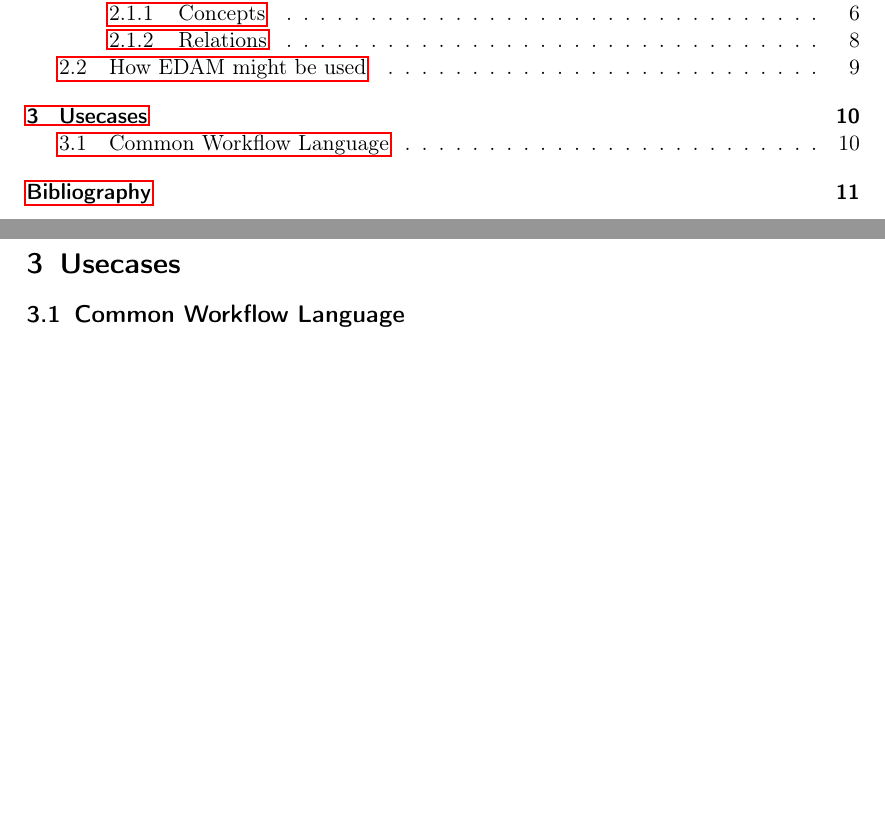
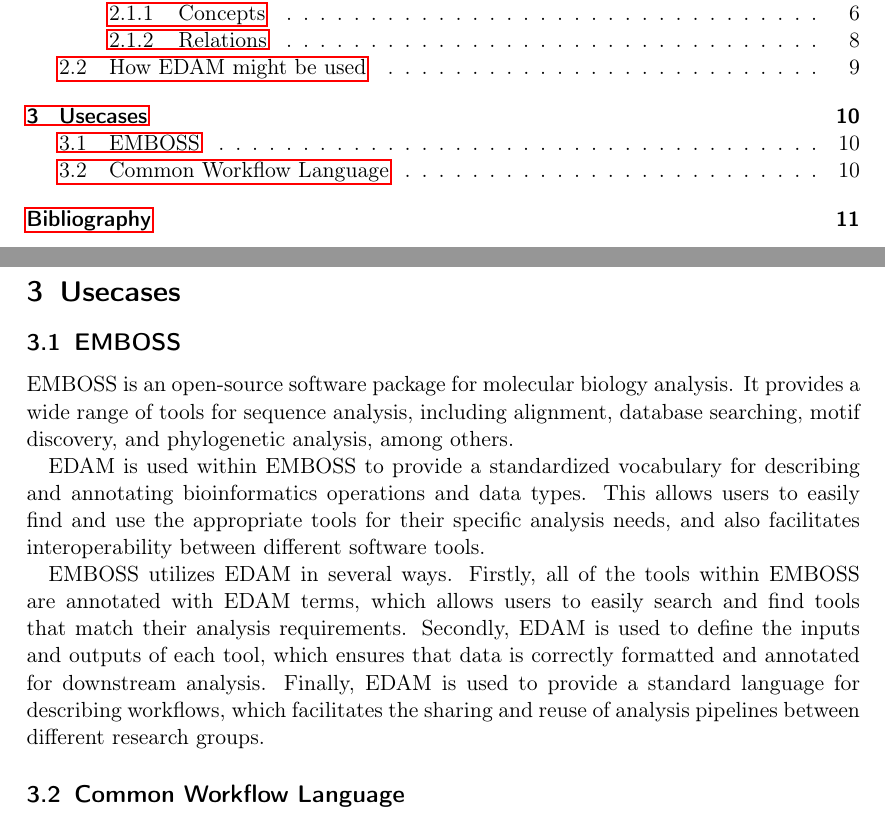
Before and after one commit to davidedomini/ws-edam-report, a LaTeX paper (main.tex): two parts of pages 2 and 10 of 11, joined at a grey line, cut so that both start at the same text, the shorter picture padded with empty space. Compiled offline with pdfLaTeX.

Commit message:
content: add EMBOSS subsection

```diff
--- a/main.tex
+++ b/main.tex
@@ -232,6 +232,24 @@ EDAM mantains five types of relations between concepts,
 
 \section{Usecases}
 
+\subsection{EMBOSS}
+EMBOSS is an open-source software package for molecular biology
+  analysis. It provides a wide range of tools for sequence analysis, including alignment, database searching,
+  motif discovery, and phylogenetic analysis, among others.
+
+EDAM is used within EMBOSS to provide a standardized vocabulary for describing and annotating
+  bioinformatics operations and data types.
+  This allows users to easily find and use the appropriate tools for their specific analysis needs,
+  and also facilitates interoperability between different software tools.
+
+EMBOSS utilizes EDAM in several ways. Firstly, all of the tools within EMBOSS are annotated with EDAM terms,
+  which allows users to easily search and find tools that match their analysis requirements.
+  Secondly, EDAM is used to define the inputs and outputs of each tool, which ensures that data is correctly
+  formatted and annotated for downstream analysis. Finally, EDAM is used to provide a standard language for
+  describing workflows, which facilitates the sharing and reuse of analysis pipelines between
+  different research groups.
+
+
 \subsection{Common Workflow Language}
 
 Common Workflow Language (CWL) \cite{cwl} \footnote{\url{https://www.commonwl.org/}} is a scientific pipeline description language used to define and manage the
```
